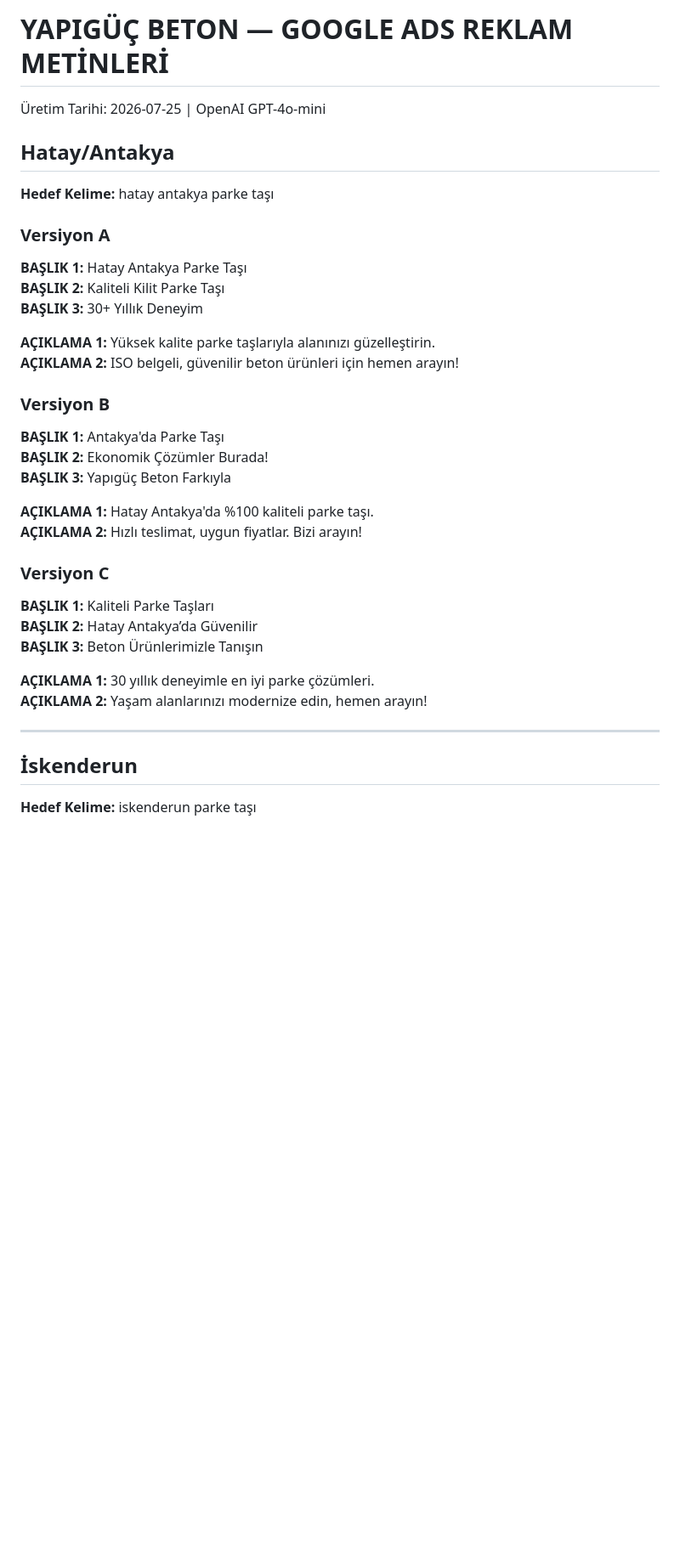
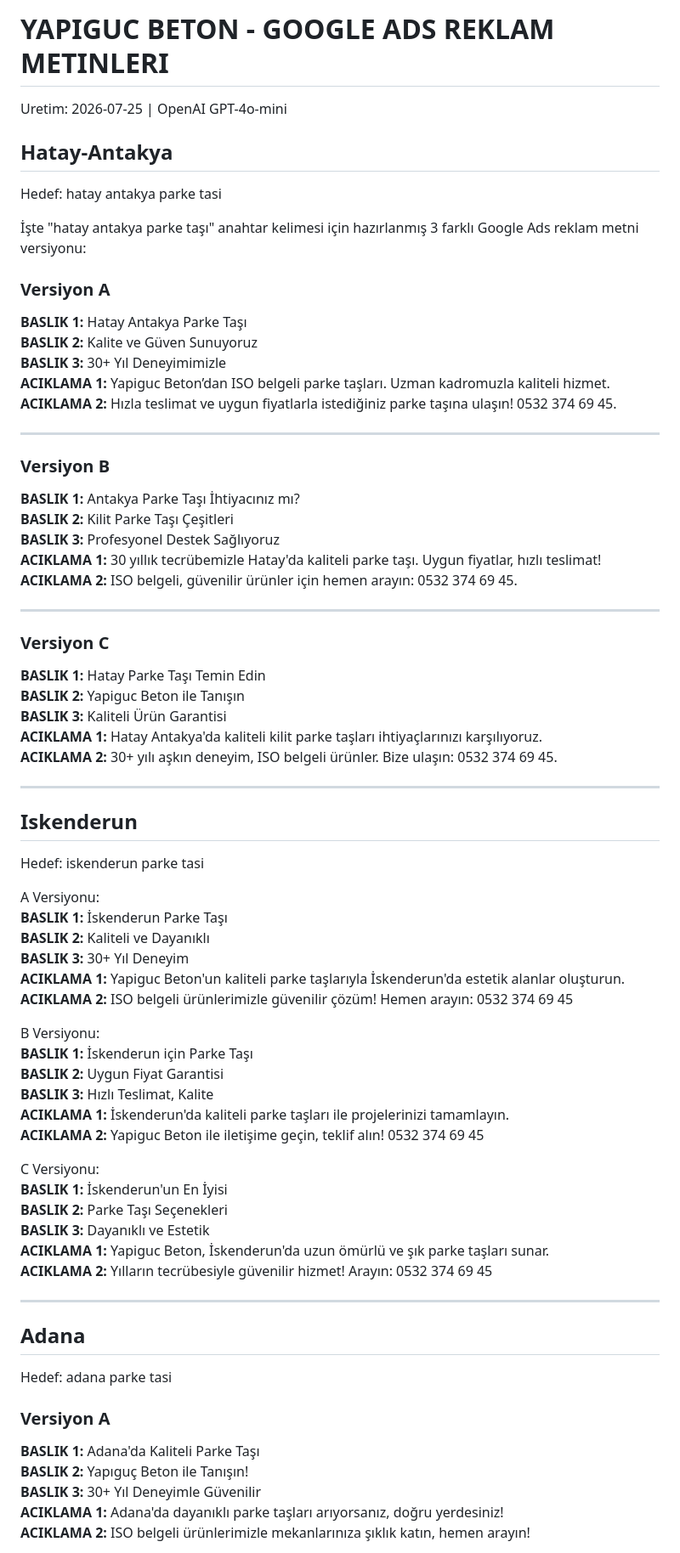
Before and after one commit to trcayan/yapigucbeton, a Markdown page: reklam-metinleri.md, the part around one of its changes. Shown at 85% size. Rendered like a GitHub page; blank space fills up the shorter version.

Commit message:
AI: Google Ads reklam metinleri - 6 bolge

```diff
--- a/reklam-metinleri.md
+++ b/reklam-metinleri.md
@@ -1,34 +1,71 @@
-# YAPIGÜÇ BETON — GOOGLE ADS REKLAM METİNLERİ
-Üretim Tarihi: 2026-07-25 | OpenAI GPT-4o-mini
+# YAPIGUC BETON - GOOGLE ADS REKLAM METINLERI
+Uretim: 2026-07-25 | OpenAI GPT-4o-mini
 
-## Hatay/Antakya
-**Hedef Kelime:** hatay antakya parke taşı
+## Hatay-Antakya
+Hedef: hatay antakya parke tasi
+
+İşte "hatay antakya parke taşı" anahtar kelimesi için hazırlanmış 3 farklı Google Ads reklam metni versiyonu:
 
 ### Versiyon A
-**BAŞLIK 1:** Hatay Antakya Parke Taşı
-**BAŞLIK 2:** Kaliteli Kilit Parke Taşı
-**BAŞLIK 3:** 30+ Yıllık Deneyim
-
-**AÇIKLAMA 1:** Yüksek kalite parke taşlarıyla alanınızı güzelleştirin.
-**AÇIKLAMA 2:** ISO belgeli, güvenilir beton ürünleri için hemen arayın!
-
-### Versiyon B
-**BAŞLIK 1:** Antakya'da Parke Taşı
-**BAŞLIK 2:** Ekonomik Çözümler Burada!
-**BAŞLIK 3:** Yapıgüç Beton Farkıyla
-
-**AÇIKLAMA 1:** Hatay Antakya'da %100 kaliteli parke taşı.
-**AÇIKLAMA 2:** Hızlı teslimat, uygun fiyatlar. Bizi arayın!
-
-### Versiyon C
-**BAŞLIK 1:** Kaliteli Parke Taşları
-**BAŞLIK 2:** Hatay Antakya’da Güvenilir
-**BAŞLIK 3:** Beton Ürünlerimizle Tanışın
-
-**AÇIKLAMA 1:** 30 yıllık deneyimle en iyi parke çözümleri.
-**AÇIKLAMA 2:** Yaşam alanlarınızı modernize edin, hemen arayın!
+**BASLIK 1:** Hatay Antakya Parke Taşı
+**BASLIK 2:** Kalite ve Güven Sunuyoruz
+**BASLIK 3:** 30+ Yıl Deneyimimizle
+**ACIKLAMA 1:** Yapiguc Beton’dan ISO belgeli parke taşları. Uzman kadromuzla kaliteli hizmet.
+**ACIKLAMA 2:** Hızla teslimat ve uygun fiyatlarla istediğiniz parke taşına ulaşın! 0532 374 69 45.
 
 ---
 
-## İskenderun
-**Hedef Kelime:** iskenderun parke taşı
+### Versiyon B
+**BASLIK 1:** Antakya Parke Taşı İhtiyacınız mı?
+**BASLIK 2:** Kilit Parke Taşı Çeşitleri
+**BASLIK 3:** Profesyonel Destek Sağlıyoruz
+**ACIKLAMA 1:** 30 yıllık tecrübemizle Hatay'da kaliteli parke taşı. Uygun fiyatlar, hızlı teslimat!
+**ACIKLAMA 2:** ISO belgeli, güvenilir ürünler için hemen arayın: 0532 374 69 45.
+
+---
+
+### Versiyon C
+**BASLIK 1:** Hatay Parke Taşı Temin Edin
+**BASLIK 2:** Yapiguc Beton ile Tanışın
+**BASLIK 3:** Kaliteli Ürün Garantisi
+**ACIKLAMA 1:** Hatay Antakya'da kaliteli kilit parke taşları ihtiyaçlarınızı karşılıyoruz.
+**ACIKLAMA 2:** 30+ yılı aşkın deneyim, ISO belgeli ürünler. Bize ulaşın: 0532 374 69 45.
+
+---
+
+## Iskenderun
+Hedef: iskenderun parke tasi
+
+A Versiyonu:
+**BASLIK 1:** İskenderun Parke Taşı
+**BASLIK 2:** Kaliteli ve Dayanıklı
+**BASLIK 3:** 30+ Yıl Deneyim
+**ACIKLAMA 1:** Yapiguc Beton'un kaliteli parke taşlarıyla İskenderun'da estetik alanlar oluşturun.
+**ACIKLAMA 2:** ISO belgeli ürünlerimizle güvenilir çözüm! Hemen arayın: 0532 374 69 45
+
+B Versiyonu:
+**BASLIK 1:** İskenderun için Parke Taşı
+**BASLIK 2:** Uygun Fiyat Garantisi
+**BASLIK 3:** Hızlı Teslimat, Kalite
+**ACIKLAMA 1:** İskenderun'da kaliteli parke taşları ile projelerinizi tamamlayın.
+**ACIKLAMA 2:** Yapiguc Beton ile iletişime geçin, teklif alın! 0532 374 69 45
+
+C Versiyonu:
+**BASLIK 1:** İskenderun'un En İyisi
+**BASLIK 2:** Parke Taşı Seçenekleri
+**BASLIK 3:** Dayanıklı ve Estetik
+**ACIKLAMA 1:** Yapiguc Beton, İskenderun'da uzun ömürlü ve şık parke taşları sunar.
+**ACIKLAMA 2:** Yılların tecrübesiyle güvenilir hizmet! Arayın: 0532 374 69 45
+
+---
+
+## Adana
+Hedef: adana parke tasi
+
+### Versiyon A
+**BASLIK 1:** Adana'da Kaliteli Parke Taşı
+**BASLIK 2:** Yapıguç Beton ile Tanışın!
+**BASLIK 3:** 30+ Yıl Deneyimle Güvenilir
+**ACIKLAMA 1:** Adana'da dayanıklı parke taşları arıyorsanız, doğru yerdesiniz!
+**ACIKLAMA 2:** ISO belgeli ürünlerimizle mekanlarınıza şıklık katın, hemen arayın!
+
```
Also changed, not shown: other parts of reklam-metinleri.md (+87 -145 lines).
